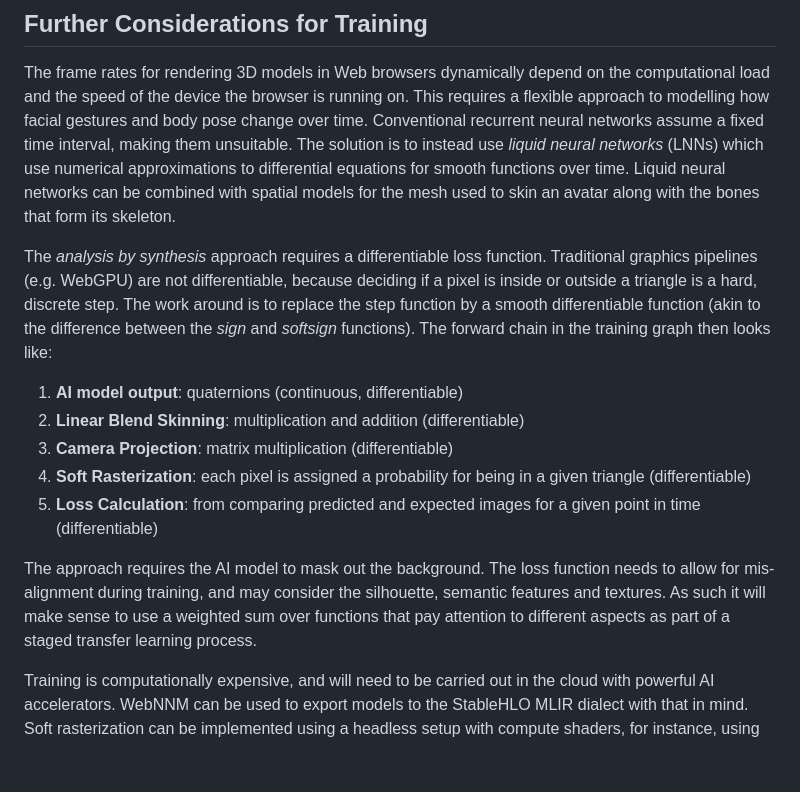
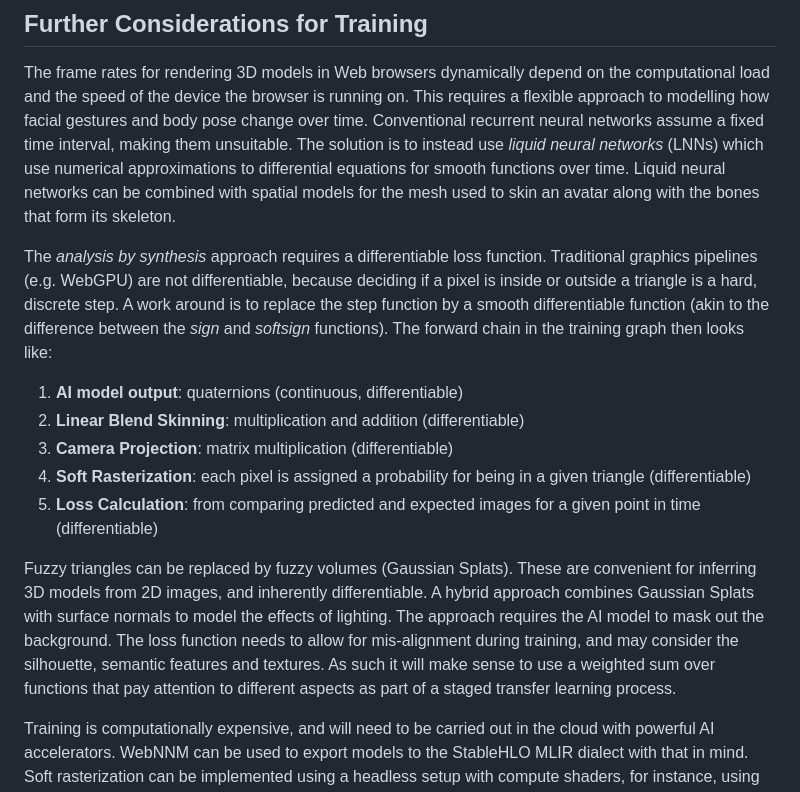
Before and after one commit to w3c/cogai, a Markdown page: Immersive-Web/Immersive-Presence.md, the part around the change. Drawn GitHub-style; blank space fills up the shorter version.

```diff
--- a/Immersive-Web/Immersive-Presence.md
+++ b/Immersive-Web/Immersive-Presence.md
@@ -40,7 +40,7 @@ Each stage freezes the model parameters that are carried forward from the previo
 
 The frame rates for rendering 3D models in Web browsers dynamically depend on the computational load and the speed of the device the browser is running on. This requires a flexible approach to modelling how facial gestures and body pose change over time.  Conventional recurrent neural networks assume a fixed time interval, making them unsuitable. The solution is to instead use *liquid neural networks* (LNNs) which use numerical approximations to differential equations for smooth functions over time. Liquid neural networks can be combined with spatial models for the mesh used to skin an avatar along with the bones that form its skeleton.
 
-The *analysis by synthesis* approach requires a differentiable loss function. Traditional graphics pipelines (e.g. WebGPU) are not differentiable, because deciding if a pixel is inside or outside a triangle is a hard, discrete step. The work around is to replace the step function by a smooth differentiable function (akin to the difference between the *sign* and *softsign* functions). The forward chain in the training graph then looks like:
+The *analysis by synthesis* approach requires a differentiable loss function. Traditional graphics pipelines (e.g. WebGPU) are not differentiable, because deciding if a pixel is inside or outside a triangle is a hard, discrete step. A work around is to replace the step function by a smooth differentiable function (akin to the difference between the *sign* and *softsign* functions). The forward chain in the training graph then looks like:
 
 1. **AI model output**: quaternions (continuous, differentiable)
 2. **Linear Blend Skinning**: multiplication and addition (differentiable)
@@ -48,7 +48,7 @@ The *analysis by synthesis* approach requires a differentiable loss function. Tr
 4. **Soft Rasterization**: each pixel is assigned a probability for being in a given triangle (differentiable)
 5. **Loss Calculation**: from comparing predicted and expected images for a given point in time (differentiable)
 
-The approach requires the AI model to mask out the background. The loss function needs to allow for mis-alignment during training, and may consider the silhouette, semantic features and textures. As such it will make sense to use a weighted sum over functions that pay attention to different aspects as part of a staged transfer learning process.
+Fuzzy triangles can be replaced by fuzzy volumes (Gaussian Splats). These are convenient for inferring 3D models from 2D images, and inherently differentiable. A hybrid approach combines Gaussian Splats with surface normals to model the effects of lighting. The approach requires the AI model to mask out the background. The loss function needs to allow for mis-alignment during training, and may consider the silhouette, semantic features and textures. As such it will make sense to use a weighted sum over functions that pay attention to different aspects as part of a staged transfer learning process.
 
 Training is computationally expensive, and will need to be carried out in the cloud with powerful AI accelerators.  WebNNM can be used to export models to the StableHLO MLIR dialect with that in mind. Soft rasterization can be implemented using a headless setup with compute shaders, for instance, using the [nvdiffrast](https://nvlabs.github.io/nvdiffrast/) PyTorch library that targets CUDA kernels.
 
```
